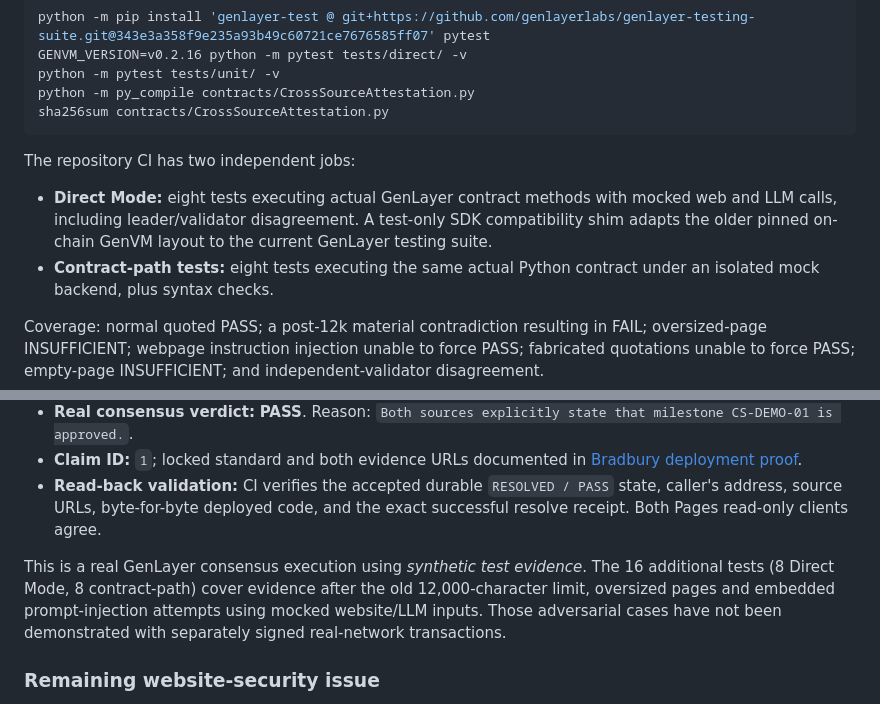
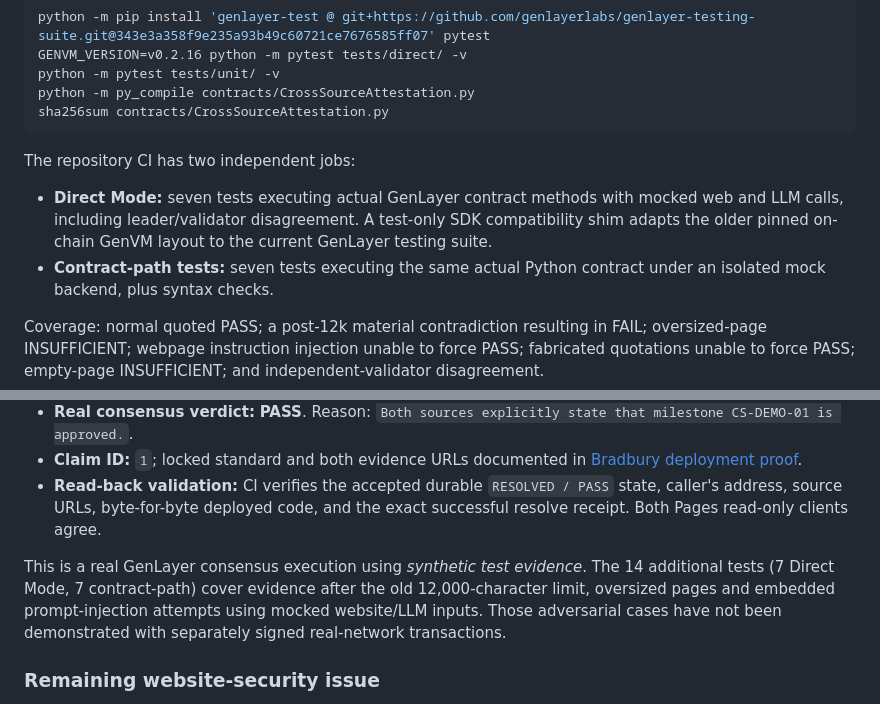
Before and after one commit to knisaci/CrossSourceAttestation, a Markdown page: docs/STEWARD-REMEDIATION.md, 2 parts joined by grey strips. GitHub-like rendering.

````diff
--- a/docs/STEWARD-REMEDIATION.md
+++ b/docs/STEWARD-REMEDIATION.md
@@ -38,11 +38,11 @@ sha256sum contracts/CrossSourceAttestation.py
 ```
 
 The repository CI has two independent jobs:
-- **Direct Mode:** eight tests executing actual GenLayer contract methods
+- **Direct Mode:** seven tests executing actual GenLayer contract methods
   with mocked web and LLM calls, including leader/validator disagreement.
   A test-only SDK compatibility shim adapts the older pinned on-chain
   GenVM layout to the current GenLayer testing suite.
-- **Contract-path tests:** eight tests executing the same actual Python
+- **Contract-path tests:** seven tests executing the same actual Python
   contract under an isolated mock backend, plus syntax checks.
 
 Coverage: normal quoted PASS; a post-12k material contradiction resulting
@@ -90,7 +90,7 @@ classification **has not been confirmed cleared**.
 - **Read-back validation:** CI verifies the accepted durable `RESOLVED / PASS` state, caller's address, source URLs, byte-for-byte deployed code, and the exact successful resolve receipt. Both Pages read-only clients agree.
 
 This is a real GenLayer consensus execution using *synthetic test evidence*.
-The 16 additional tests (8 Direct Mode, 8 contract-path) cover evidence after
+The 14 additional tests (7 Direct Mode, 7 contract-path) cover evidence after
 the old 12,000-character limit, oversized pages and embedded prompt-injection
 attempts using mocked website/LLM inputs. Those adversarial cases have not
 been demonstrated with separately signed real-network transactions.
````
Also changed, not shown: submission/PORTAL.md (+7 -7 lines).
